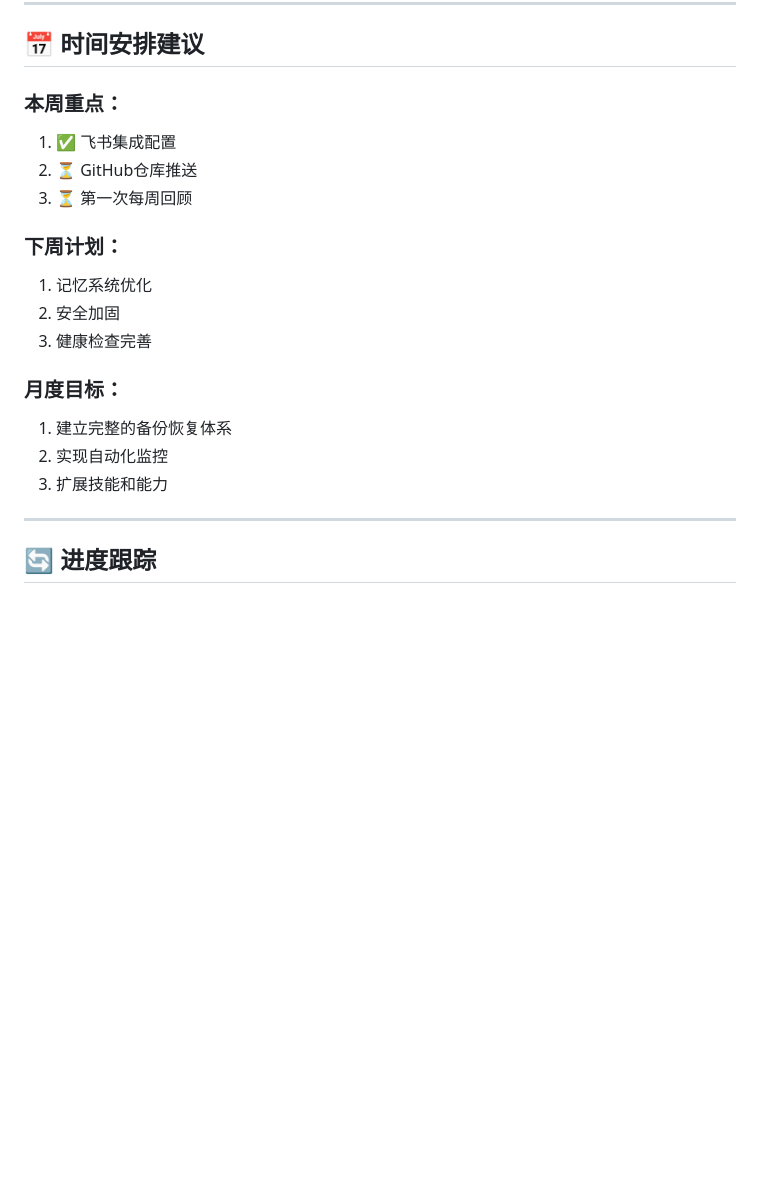
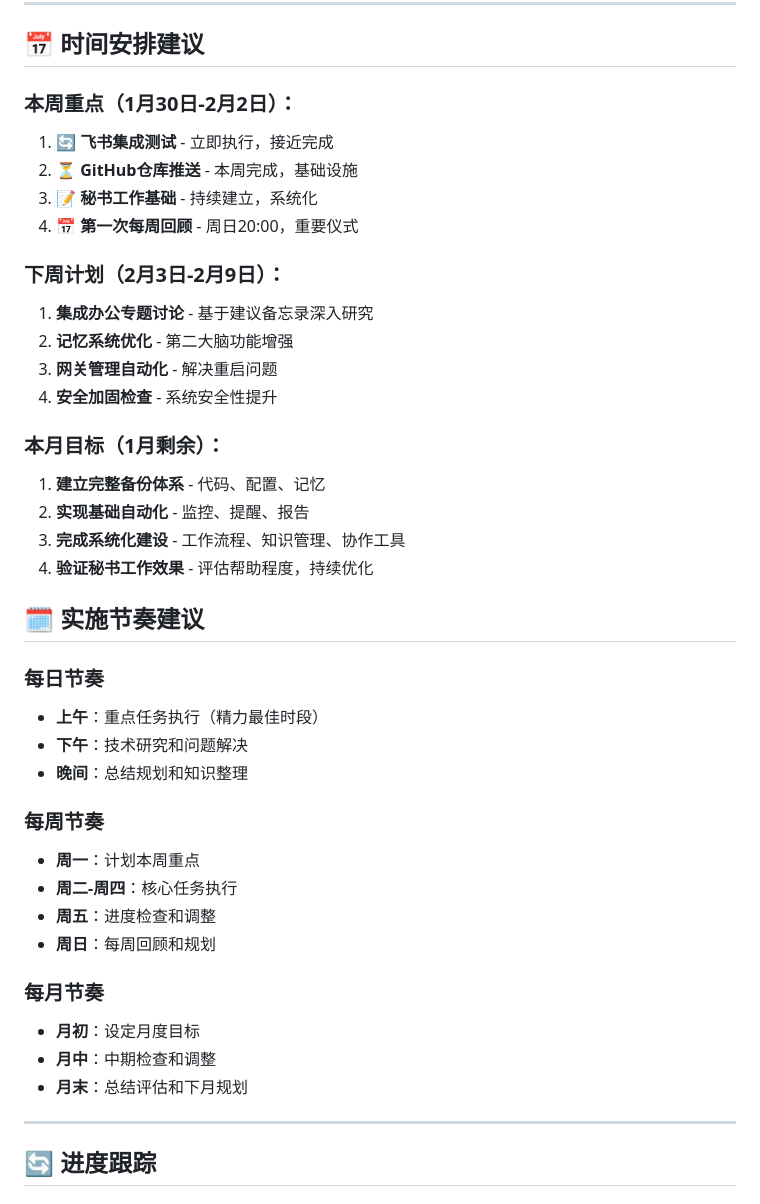
Before and after one commit to flyskyson/clawd-moss, a Markdown page: 待办事项.md, the part around the change. Drawn GitHub-style; blank space fills up the shorter version.

```diff
--- a/待办事项.md
+++ b/待办事项.md
@@ -133,20 +133,41 @@
 
 ## 📅 **时间安排建议**
 
-### **本周重点**：
-1. ✅ 飞书集成配置
-2. ⏳ GitHub仓库推送
-3. ⏳ 第一次每周回顾
+### **本周重点**（1月30日-2月2日）：
+1. 🔄 **飞书集成测试** - 立即执行，接近完成
+2. ⏳ **GitHub仓库推送** - 本周完成，基础设施
+3. 📝 **秘书工作基础** - 持续建立，系统化
+4. 📅 **第一次每周回顾** - 周日20:00，重要仪式
 
-### **下周计划**：
-1. 记忆系统优化
-2. 安全加固
-3. 健康检查完善
+### **下周计划**（2月3日-2月9日）：
+1. **集成办公专题讨论** - 基于建议备忘录深入研究
+2. **记忆系统优化** - 第二大脑功能增强
+3. **网关管理自动化** - 解决重启问题
+4. **安全加固检查** - 系统安全性提升
 
-### **月度目标**：
-1. 建立完整的备份恢复体系
-2. 实现自动化监控
-3. 扩展技能和能力
+### **本月目标**（1月剩余）：
+1. **建立完整备份体系** - 代码、配置、记忆
+2. **实现基础自动化** - 监控、提醒、报告
+3. **完成系统化建设** - 工作流程、知识管理、协作工具
+4. **验证秘书工作效果** - 评估帮助程度，持续优化
+
+## 🗓️ **实施节奏建议**
+
+### 每日节奏
+- **上午**：重点任务执行（精力最佳时段）
+- **下午**：技术研究和问题解决
+- **晚间**：总结规划和知识整理
+
+### 每周节奏
+- **周一**：计划本周重点
+- **周二-周四**：核心任务执行
+- **周五**：进度检查和调整
+- **周日**：每周回顾和规划
+
+### 每月节奏
+- **月初**：设定月度目标
+- **月中**：中期检查和调整
+- **月末**：总结评估和下月规划
 
 ---
 
```
Also changed, not shown: 实施跟踪表.md (added, +149 -0 lines), 建议备忘录.md (added, +185 -0 lines).
